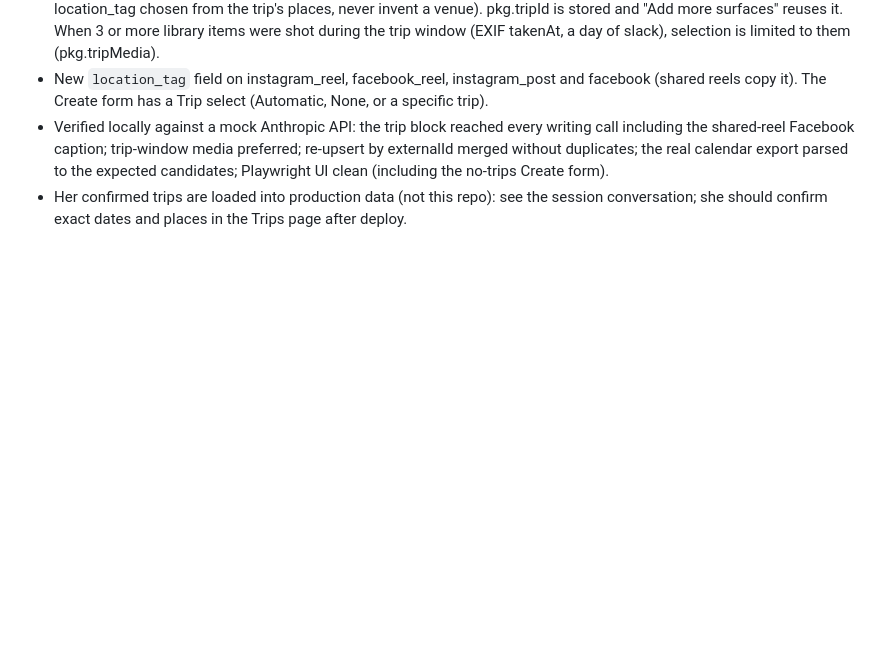
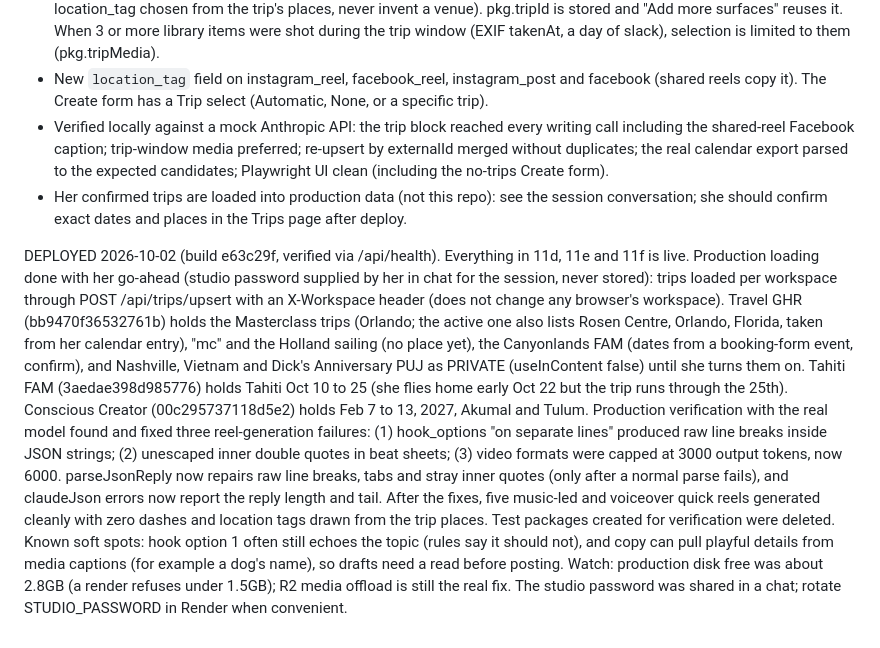
Before and after one commit to nicci-afk/ContentStudio, a Markdown page: CLAUDE.md, the part around the change. GitHub-like rendering; blank space fills up the shorter version.

Commit message:
Notes: production deploy, trips loaded, reel generation fixes
Co-Authored-By: Claude Sonnet 5.5 <noreply@anthropic.com>
Claude-Session: https://claude.ai/code/session_01K1LiFCSityURcMUmnd5QK2

```diff
--- a/CLAUDE.md
+++ b/CLAUDE.md
@@ -1355,3 +1355,7 @@ Trips tell the studio where she is so content is written from the real trip, foo
 - New `location_tag` field on instagram_reel, facebook_reel, instagram_post and facebook (shared reels copy it). The Create form has a Trip select (Automatic, None, or a specific trip).
 - Verified locally against a mock Anthropic API: the trip block reached every writing call including the shared-reel Facebook caption; trip-window media preferred; re-upsert by externalId merged without duplicates; the real calendar export parsed to the expected candidates; Playwright UI clean (including the no-trips Create form).
 - Her confirmed trips are loaded into production data (not this repo): see the session conversation; she should confirm exact dates and places in the Trips page after deploy.
+
+DEPLOYED 2026-10-02 (build e63c29f, verified via /api/health). Everything in 11d, 11e and 11f is live. Production loading done with her go-ahead (studio password supplied by her in chat for the session, never stored): trips loaded per workspace through POST /api/trips/upsert with an X-Workspace header (does not change any browser's workspace). Travel GHR (bb9470f36532761b) holds the Masterclass trips (Orlando; the active one also lists Rosen Centre, Orlando, Florida, taken from her calendar entry), "mc" and the Holland sailing (no place yet), the Canyonlands FAM (dates from a booking-form event, confirm), and Nashville, Vietnam and Dick's Anniversary PUJ as PRIVATE (useInContent false) until she turns them on. Tahiti FAM (3aedae398d985776) holds Tahiti Oct 10 to 25 (she flies home early Oct 22 but the trip runs through the 25th). Conscious Creator (00c295737118d5e2) holds Feb 7 to 13, 2027, Akumal and Tulum.
+Production verification with the real model found and fixed three reel-generation failures: (1) hook_options "on separate lines" produced raw line breaks inside JSON strings; (2) unescaped inner double quotes in beat sheets; (3) video formats were capped at 3000 output tokens, now 6000. parseJsonReply now repairs raw line breaks, tabs and stray inner quotes (only after a normal parse fails), and claudeJson errors now report the reply length and tail. After the fixes, five music-led and voiceover quick reels generated cleanly with zero dashes and location tags drawn from the trip places. Test packages created for verification were deleted. Known soft spots: hook option 1 often still echoes the topic (rules say it should not), and copy can pull playful details from media captions (for example a dog's name), so drafts need a read before posting.
+Watch: production disk free was about 2.8GB (a render refuses under 1.5GB); R2 media offload is still the real fix. The studio password was shared in a chat; rotate STUDIO_PASSWORD in Render when convenient.
```
